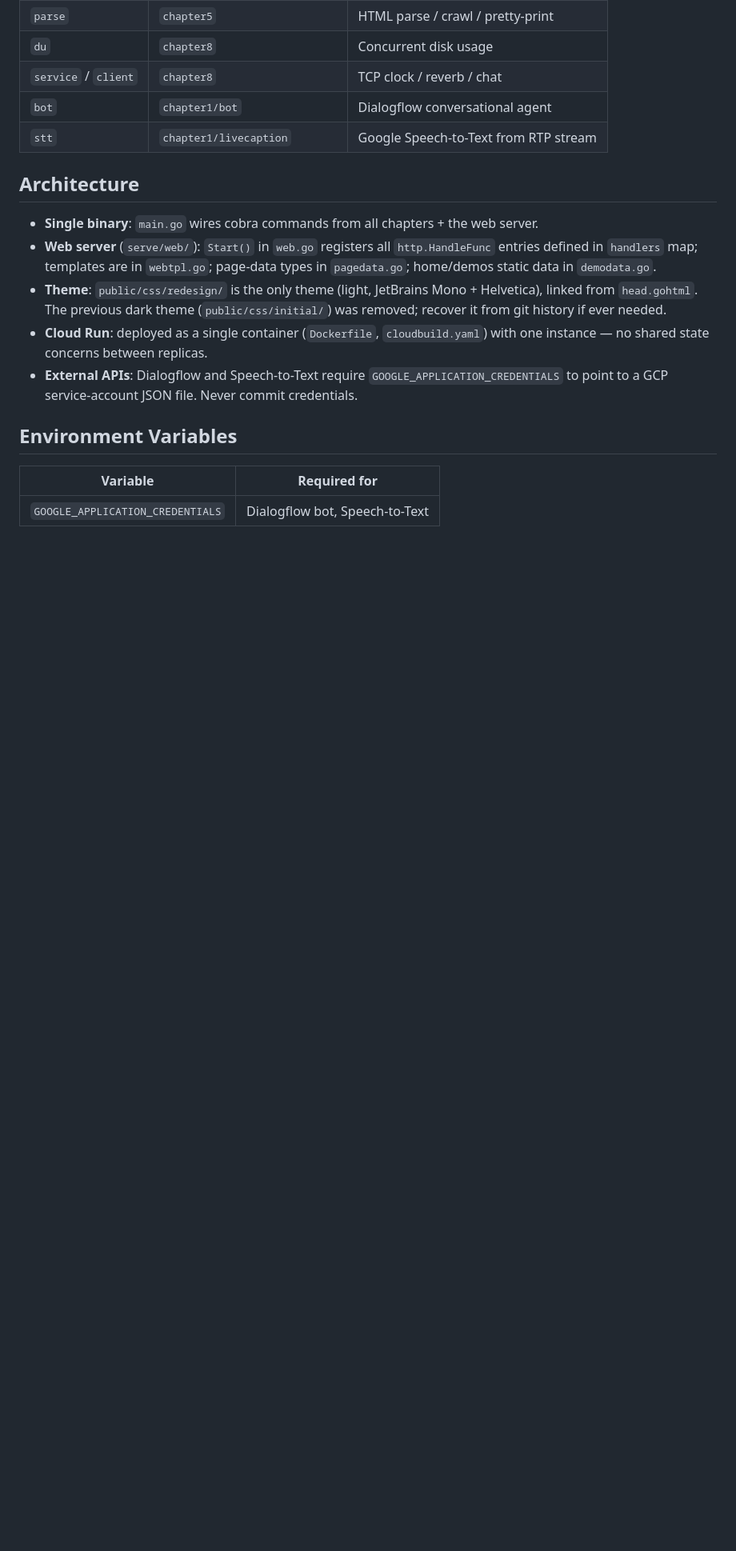
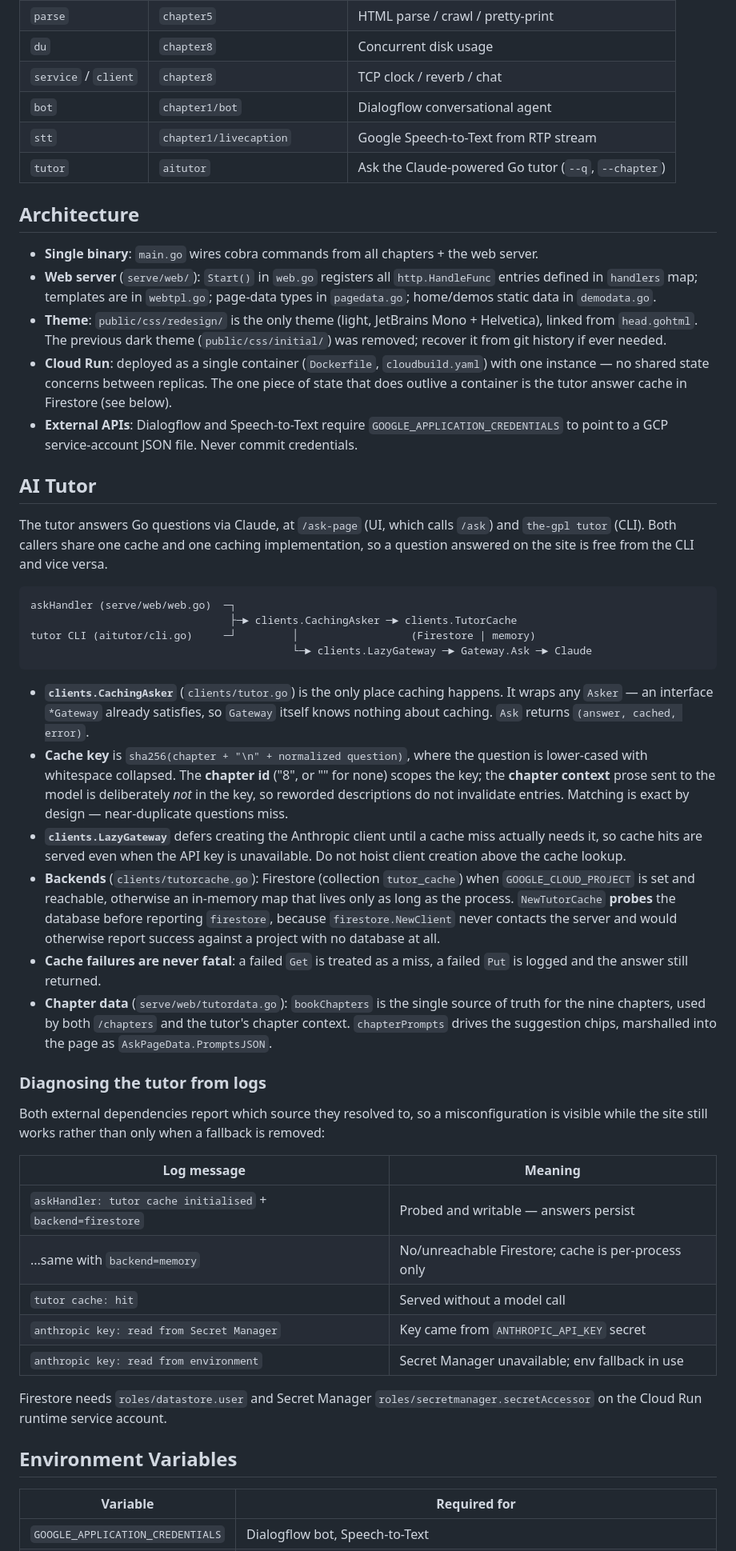
Before and after one commit to opendroid/the-gpl, a Markdown page: CLAUDE.md, the part around one of its changes. Shown at 80% size. Drawn GitHub-style; blank space fills up the shorter version.

Commit message:
docs: document the AI tutor and its answer cache in CLAUDE.md
CLAUDE.md described the repository as it was before the tutor gained a cache: no
mention of the caching layer, the Firestore/memory backends, the tutor CLI, or
the two environment variables the tutor depends on.

Add an AI Tutor section covering the CachingAsker decorator and the Asker seam
that keeps Gateway unaware of caching, what the cache key does and does not
cover, why LazyGateway defers client creation, and why NewTutorCache probes
before reporting a backend. Include a log-message table for diagnosing which
cache backend and which key source a deployment actually resolved to, since both
dependencies fall back silently by design.

Also refresh adjacent staleness that the new section would otherwise contradict:
the Go version (1.25 to 1.26), chapter9/ and aitutor/ missing from the layout,
clients/ described as "HTTP client utilities", the tutor CLI command, and the
ANTHROPIC_API_KEY / GOOGLE_CLOUD_PROJECT environment variables.

````diff
--- a/CLAUDE.md
+++ b/CLAUDE.md
@@ -55,14 +59,67 @@ the-gpl server --port=8080   # start web server
 | `service` / `client` | `chapter8` | TCP clock / reverb / chat |
 | `bot` | `chapter1/bot` | Dialogflow conversational agent |
 | `stt` | `chapter1/livecaption` | Google Speech-to-Text from RTP stream |
+| `tutor` | `aitutor` | Ask the Claude-powered Go tutor (`--q`, `--chapter`) |
 
 ## Architecture
 
 - **Single binary**: `main.go` wires cobra commands from all chapters + the web server.
 - **Web server** (`serve/web/`): `Start()` in `web.go` registers all `http.HandleFunc` entries defined in `handlers` map; templates are in `webtpl.go`; page-data types in `pagedata.go`; home/demos static data in `demodata.go`.
 - **Theme**: `public/css/redesign/` is the only theme (light, JetBrains Mono + Helvetica), linked from `head.gohtml`. The previous dark theme (`public/css/initial/`) was removed; recover it from git history if ever needed.
-- **Cloud Run**: deployed as a single container (`Dockerfile`, `cloudbuild.yaml`) with one instance — no shared state concerns between replicas.
+- **Cloud Run**: deployed as a single container (`Dockerfile`, `cloudbuild.yaml`) with one instance — no shared state concerns between replicas. The one piece of state that does outlive a container is the tutor answer cache in Firestore (see below).
 - **External APIs**: Dialogflow and Speech-to-Text require `GOOGLE_APPLICATION_CREDENTIALS` to point to a GCP service-account JSON file. Never commit credentials.
+
+## AI Tutor
+
+The tutor answers Go questions via Claude, at `/ask-page` (UI, which calls `/ask`) and
+`the-gpl tutor` (CLI). Both callers share one cache and one caching implementation, so
+a question answered on the site is free from the CLI and vice versa.
+
+```
+askHandler (serve/web/web.go)  ─┐
+                                ├─► clients.CachingAsker ─► clients.TutorCache
+tutor CLI (aitutor/cli.go)     ─┘         │                  (Firestore | memory)
+                                          └─► clients.LazyGateway ─► Gateway.Ask ─► Claude
+```
+
+- **`clients.CachingAsker`** (`clients/tutor.go`) is the only place caching happens.
+  It wraps any `Asker` — an interface `*Gateway` already satisfies, so `Gateway`
+  itself knows nothing about caching. `Ask` returns `(answer, cached, error)`.
+- **Cache key** is `sha256(chapter + "\n" + normalized question)`, where the question
+  is lower-cased with whitespace collapsed. The **chapter id** ("8", or "" for none)
+  scopes the key; the **chapter context** prose sent to the model is deliberately
+  *not* in the key, so reworded descriptions do not invalidate entries. Matching is
+  exact by design — near-duplicate questions miss.
+- **`clients.LazyGateway`** defers creating the Anthropic client until a cache miss
+  actually needs it, so cache hits are served even when the API key is unavailable.
+  Do not hoist client creation above the cache lookup.
+- **Backends** (`clients/tutorcache.go`): Firestore (collection `tutor_cache`) when
+  `GOOGLE_CLOUD_PROJECT` is set and reachable, otherwise an in-memory map that lives
+  only as long as the process. `NewTutorCache` **probes** the database before
+  reporting `firestore`, because `firestore.NewClient` never contacts the server and
+  would otherwise report success against a project with no database at all.
+- **Cache failures are never fatal**: a failed `Get` is treated as a miss, a failed
+  `Put` is logged and the answer still returned.
+- **Chapter data** (`serve/web/tutordata.go`): `bookChapters` is the single source of
+  truth for the nine chapters, used by both `/chapters` and the tutor's chapter
+  context. `chapterPrompts` drives the suggestion chips, marshalled into the page as
+  `AskPageData.PromptsJSON`.
+
+### Diagnosing the tutor from logs
+
+Both external dependencies report which source they resolved to, so a misconfiguration
+is visible while the site still works rather than only when a fallback is removed:
+
+| Log message | Meaning |
+|---|---|
+| `askHandler: tutor cache initialised` + `backend=firestore` | Probed and writable — answers persist |
+| ...same with `backend=memory` | No/unreachable Firestore; cache is per-process only |
+| `tutor cache: hit` | Served without a model call |
+| `anthropic key: read from Secret Manager` | Key came from `ANTHROPIC_API_KEY` secret |
+| `anthropic key: read from environment` | Secret Manager unavailable; env fallback in use |
+
+Firestore needs `roles/datastore.user` and Secret Manager `roles/secretmanager.secretAccessor`
+on the Cloud Run runtime service account.
 
 ## Environment Variables
 
````
Also changed, not shown: other parts of CLAUDE.md (+14 -3 lines).
